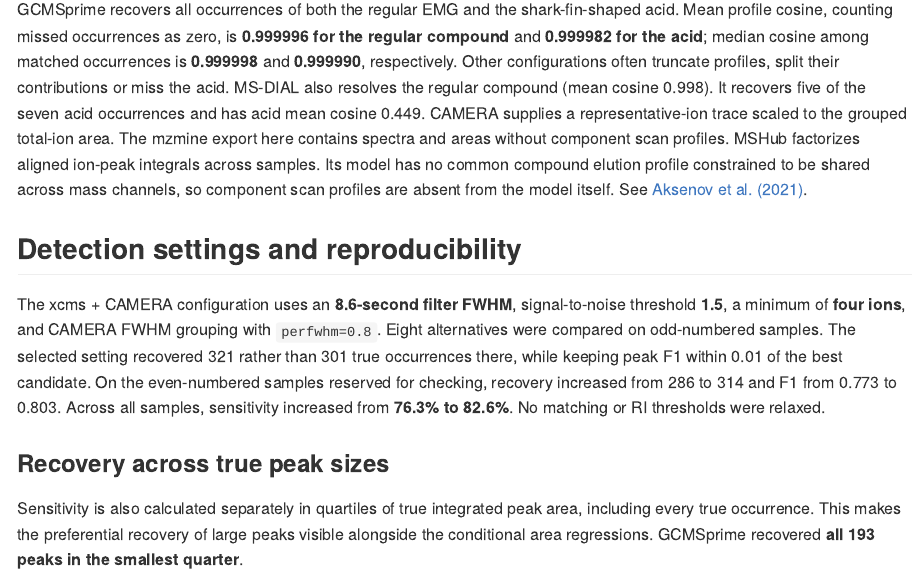
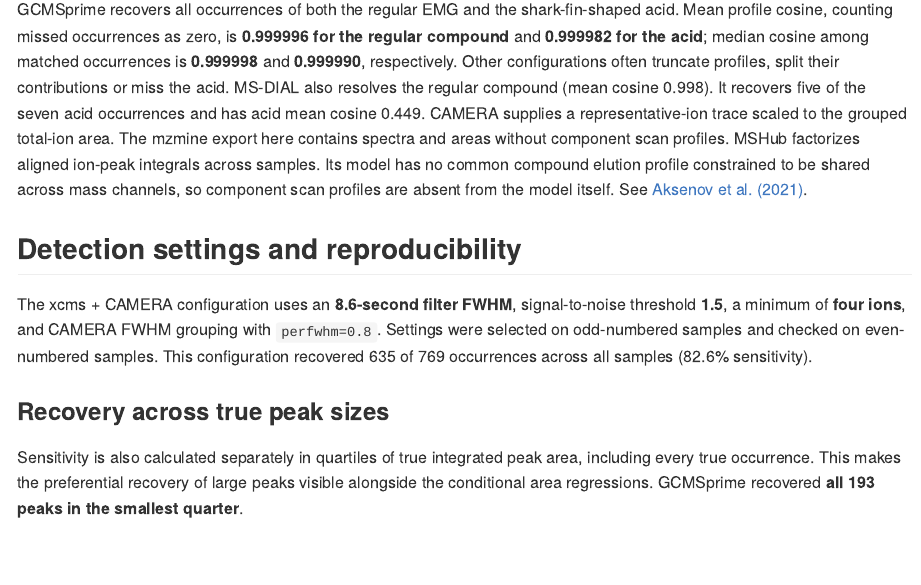
Before and after one commit to tomwenseleers/GCMSprime, an R Markdown document (GCMSprime/vignettes/articles/benchmarks.Rmd): the page in a window 1100 px wide, from 3170 px down. The pictures show the output file docs/articles/benchmarks.md that the author committed with the source, drawn offline in the style of GitHub.

Commit message:
Keep the benchmark narrative focused on current results

```diff
--- a/GCMSprime/vignettes/articles/benchmarks.Rmd
+++ b/GCMSprime/vignettes/articles/benchmarks.Rmd
@@ -164,13 +164,7 @@
 
 The xcms + CAMERA configuration uses an **8.6-second filter FWHM**,
 signal-to-noise threshold **1.5**, a minimum of **four ions**, and CAMERA
-FWHM grouping with `perfwhm=0.8`. Eight alternatives were compared on
-odd-numbered samples. The selected setting recovered 321 rather than 301
-true occurrences there, while keeping peak F1 within 0.01 of the best
-candidate. On the even-numbered samples reserved for checking, recovery
-increased from 286 to 314 and F1 from 0.773 to 0.803. Across all samples,
-sensitivity increased from **76.3% to 82.6%**. No matching or RI thresholds
-were relaxed.
+FWHM grouping with `perfwhm=0.8`. Settings were selected on odd-numbered samples and checked on even-numbered samples. This configuration recovered 635 of 769 occurrences across all samples (82.6% sensitivity).
 
 ### Recovery across true peak sizes
 
```
Also changed, not shown: GCMSbenchmark/README.md, docs/articles/benchmarks.md, docs/search.json, 1 other file.
